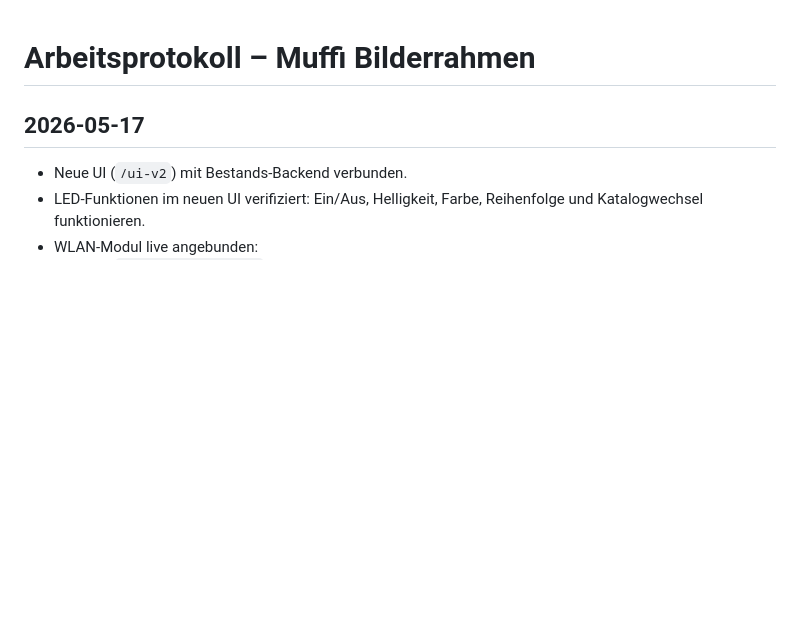
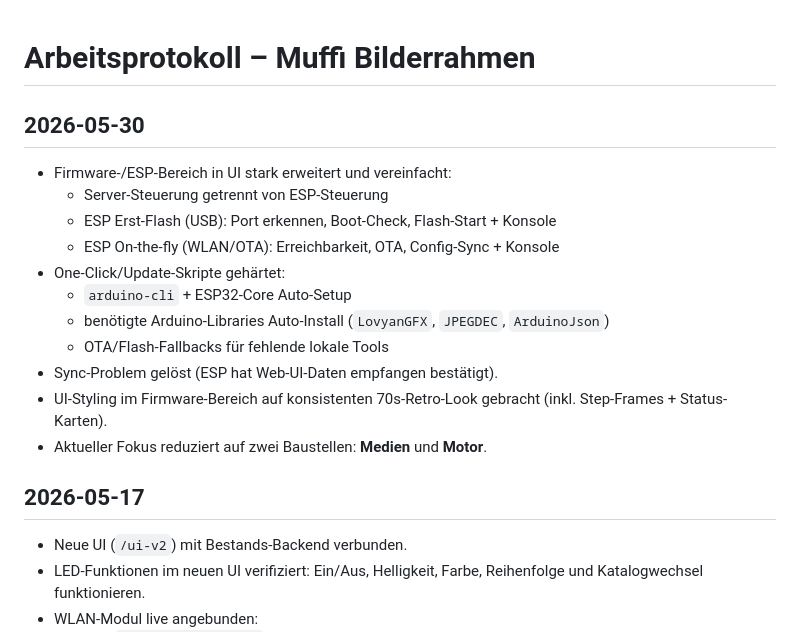
Before and after one commit to Onkels-Bastelbude/Muffi-Desktop-Rhamen, a Markdown page: ARBEITSPROTOKOLL.md, the part around the change. Drawn GitHub-style; blank space fills up the shorter version.

```diff
--- a/ARBEITSPROTOKOLL.md
+++ b/ARBEITSPROTOKOLL.md
@@ -1,4 +1,18 @@
 # Arbeitsprotokoll – Muffi Bilderrahmen
+
+## 2026-05-30
+
+- Firmware-/ESP-Bereich in UI stark erweitert und vereinfacht:
+  - Server-Steuerung getrennt von ESP-Steuerung
+  - ESP Erst-Flash (USB): Port erkennen, Boot-Check, Flash-Start + Konsole
+  - ESP On-the-fly (WLAN/OTA): Erreichbarkeit, OTA, Config-Sync + Konsole
+- One-Click/Update-Skripte gehärtet:
+  - `arduino-cli` + ESP32-Core Auto-Setup
+  - benötigte Arduino-Libraries Auto-Install (`LovyanGFX`, `JPEGDEC`, `ArduinoJson`)
+  - OTA/Flash-Fallbacks für fehlende lokale Tools
+- Sync-Problem gelöst (ESP hat Web-UI-Daten empfangen bestätigt).
+- UI-Styling im Firmware-Bereich auf konsistenten 70s-Retro-Look gebracht (inkl. Step-Frames + Status-Karten).
+- Aktueller Fokus reduziert auf zwei Baustellen: **Medien** und **Motor**.
 
 ## 2026-05-17
 
```
Also changed, not shown: Muffirahmen.md (+45 -17 lines).
